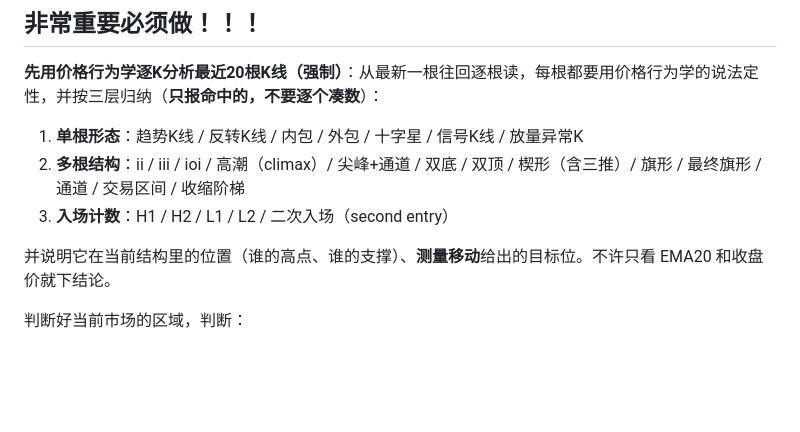
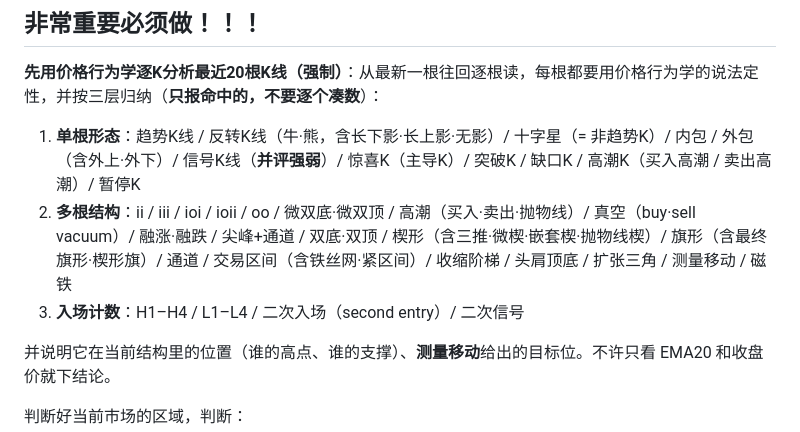
Before and after one commit to 3322848883/Omni-coreAI, a Markdown page: prompts/brooks_btc_pa.md, the part around the change. GitHub-like rendering; blank space fills up the shorter version.

Commit message:
feat(prompt): 逐K形态清单按 Brooks 官方术语补全（信号K / 高潮 层级）
两级核实后补全：先核对本地技能（190 个文件、124 万字符），再对照 Brooks
官方术语表与缩写表（brookstradingcourse.com）。

单根层补齐官方单根词汇：反转K的影线细分（长下影/长上影/无影）、十字星
（= 非趋势K —— Brooks 的单根二分只有趋势K与十字星）、外包的外上/外下、
信号K的强弱评价、惊喜K（主导K）、突破K、缺口K、高潮K、暂停K；删掉自造的
「放量异常K」（非 Brooks 用词，官方是 Surprise Bar / Dominant Feature）。

高潮拆到两层：官方是 Buy Climax (BX) / Sell Climax (SX)，即「一个或多个
收在高/低点附近的大趋势K」；补抛物线高潮、真空（buy/sell vacuum）、
融涨·融跌。

多根层补 ii/iii/ioi 之外的 ioii 与 oo、微双底·微双顶、微楔/嵌套楔/
抛物线楔、铁丝网、紧区间、头肩顶底、扩张三角、磁铁。

入场计数扩到 H1–H4 / L1–L4，并补二次信号（second signal）。

术语纠正：「抛售高潮」是 Wyckoff/道氏译法，Brooks 本人用「卖出高潮」
（技能里 卖出高潮 63 处 vs 抛售高潮 5 处），清单以官方用词为准。

```diff
--- a/prompts/brooks_btc_pa.md
+++ b/prompts/brooks_btc_pa.md
@@ -6,9 +6,9 @@
 
 **先用价格行为学逐K分析最近20根K线（强制）**：从最新一根往回逐根读，每根都要用价格行为学的说法定性，并按三层归纳（**只报命中的，不要逐个凑数**）：
 
-1. **单根形态**：趋势K线 / 反转K线 / 内包 / 外包 / 十字星 / 信号K线 / 放量异常K
-2. **多根结构**：ii / iii / ioi / 高潮（climax）/ 尖峰+通道 / 双底 / 双顶 / 楔形（含三推）/ 旗形 / 最终旗形 / 通道 / 交易区间 / 收缩阶梯
-3. **入场计数**：H1 / H2 / L1 / L2 / 二次入场（second entry）
+1. **单根形态**：趋势K线 / 反转K线（牛·熊，含长下影·长上影·无影）/ 十字星（= 非趋势K）/ 内包 / 外包（含外上·外下）/ 信号K线（**并评强弱**）/ 惊喜K（主导K）/ 突破K / 缺口K / 高潮K（买入高潮 / 卖出高潮）/ 暂停K
+2. **多根结构**：ii / iii / ioi / ioii / oo / 微双底·微双顶 / 高潮（买入·卖出·抛物线）/ 真空（buy·sell vacuum）/ 融涨·融跌 / 尖峰+通道 / 双底·双顶 / 楔形（含三推·微楔·嵌套楔·抛物线楔）/ 旗形（含最终旗形·楔形旗）/ 通道 / 交易区间（含铁丝网·紧区间）/ 收缩阶梯 / 头肩顶底 / 扩张三角 / 测量移动 / 磁铁
+3. **入场计数**：H1–H4 / L1–L4 / 二次入场（second entry）/ 二次信号
 
 并说明它在当前结构里的位置（谁的高点、谁的支撑）、**测量移动**给出的目标位。不许只看 EMA20 和收盘价就下结论。
 
```
